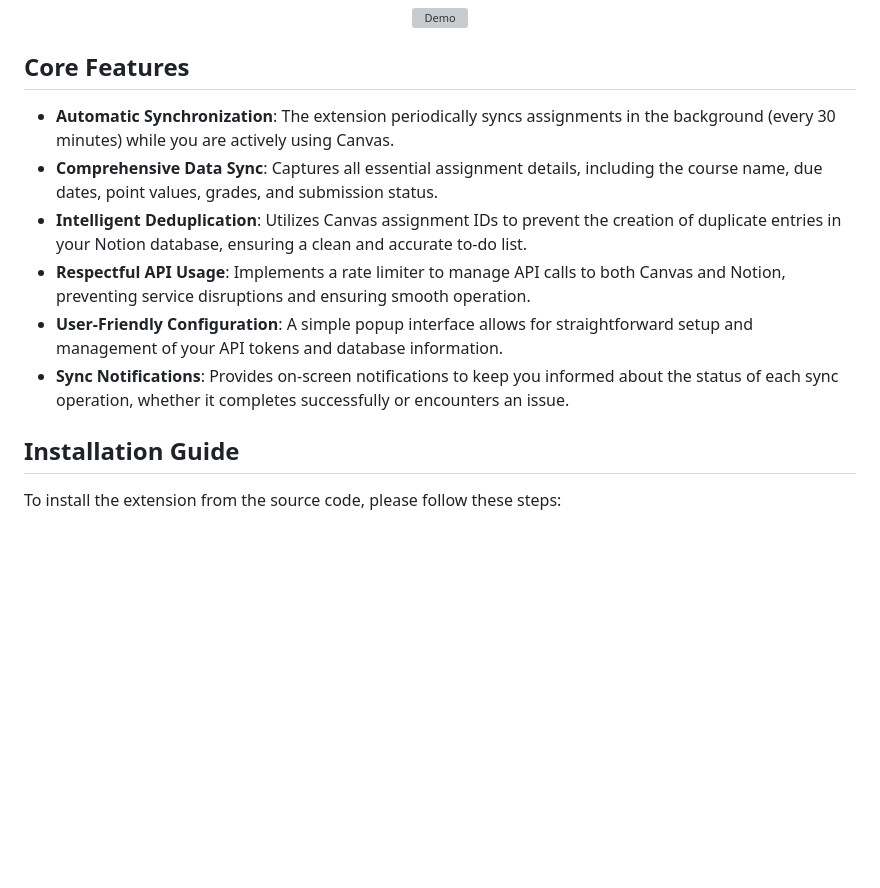
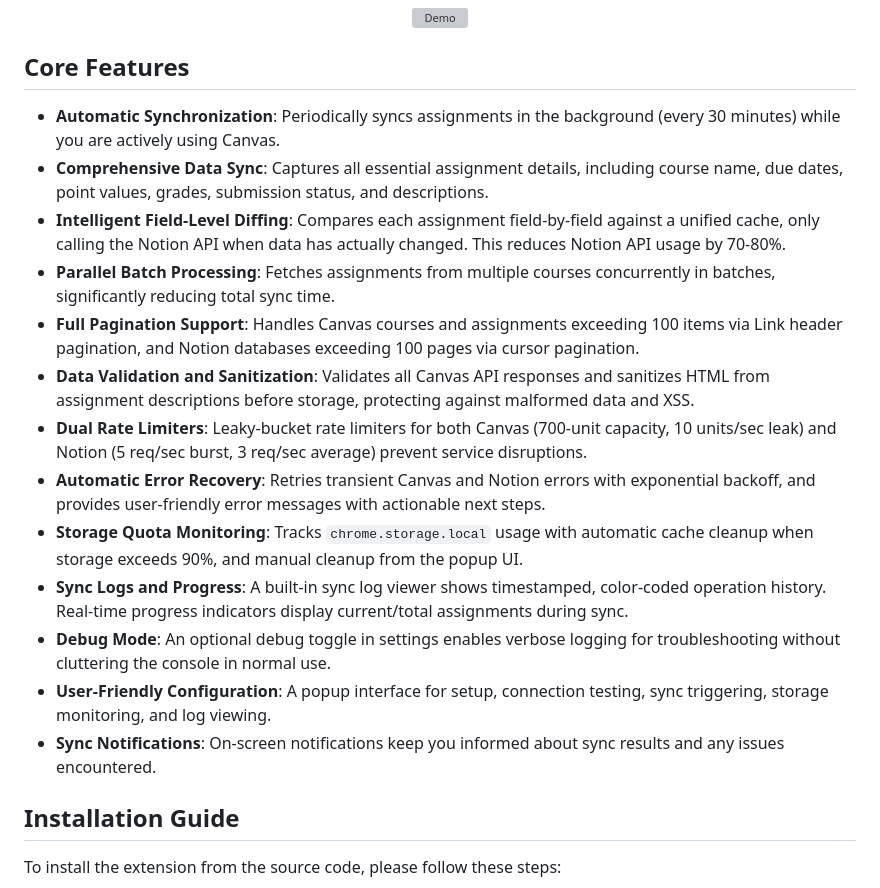
Before and after one commit to KyleOrtzow1/CanvasNotionSync, a Markdown page: README.md, the part around one of its changes. Rendered like a GitHub page; blank space fills up the shorter version; grey boxes are pictures that could not be loaded.

```diff
--- a/README.md
+++ b/README.md
@@ -8,12 +8,19 @@ A Chrome extension designed to automatically synchronize assignments from the Ca
 
 ## Core Features
 
-* **Automatic Synchronization**: The extension periodically syncs assignments in the background (every 30 minutes) while you are actively using Canvas.
-* **Comprehensive Data Sync**: Captures all essential assignment details, including the course name, due dates, point values, grades, and submission status.
-* **Intelligent Deduplication**: Utilizes Canvas assignment IDs to prevent the creation of duplicate entries in your Notion database, ensuring a clean and accurate to-do list.
-* **Respectful API Usage**: Implements a rate limiter to manage API calls to both Canvas and Notion, preventing service disruptions and ensuring smooth operation.
-* **User-Friendly Configuration**: A simple popup interface allows for straightforward setup and management of your API tokens and database information.
-* **Sync Notifications**: Provides on-screen notifications to keep you informed about the status of each sync operation, whether it completes successfully or encounters an issue.
+* **Automatic Synchronization**: Periodically syncs assignments in the background (every 30 minutes) while you are actively using Canvas.
+* **Comprehensive Data Sync**: Captures all essential assignment details, including course name, due dates, point values, grades, submission status, and descriptions.
+* **Intelligent Field-Level Diffing**: Compares each assignment field-by-field against a unified cache, only calling the Notion API when data has actually changed. This reduces Notion API usage by 70-80%.
+* **Parallel Batch Processing**: Fetches assignments from multiple courses concurrently in batches, significantly reducing total sync time.
+* **Full Pagination Support**: Handles Canvas courses and assignments exceeding 100 items via Link header pagination, and Notion databases exceeding 100 pages via cursor pagination.
+* **Data Validation and Sanitization**: Validates all Canvas API responses and sanitizes HTML from assignment descriptions before storage, protecting against malformed data and XSS.
+* **Dual Rate Limiters**: Leaky-bucket rate limiters for both Canvas (700-unit capacity, 10 units/sec leak) and Notion (5 req/sec burst, 3 req/sec average) prevent service disruptions.
+* **Automatic Error Recovery**: Retries transient Canvas and Notion errors with exponential backoff, and provides user-friendly error messages with actionable next steps.
+* **Storage Quota Monitoring**: Tracks `chrome.storage.local` usage with automatic cache cleanup when storage exceeds 90%, and manual cleanup from the popup UI.
+* **Sync Logs and Progress**: A built-in sync log viewer shows timestamped, color-coded operation history. Real-time progress indicators display current/total assignments during sync.
+* **Debug Mode**: An optional debug toggle in settings enables verbose logging for troubleshooting without cluttering the console in normal use.
+* **User-Friendly Configuration**: A popup interface for setup, connection testing, sync triggering, storage monitoring, and log viewing.
+* **Sync Notifications**: On-screen notifications keep you informed about sync results and any issues encountered.
 
 ## Installation Guide
 
```
Also changed, not shown: other parts of README.md (+94 -9 lines).
